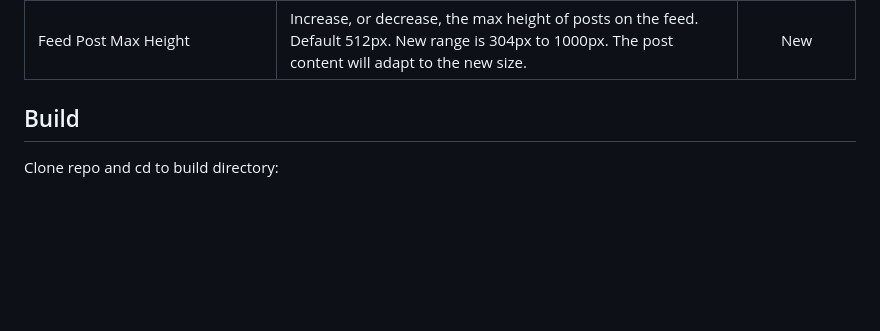
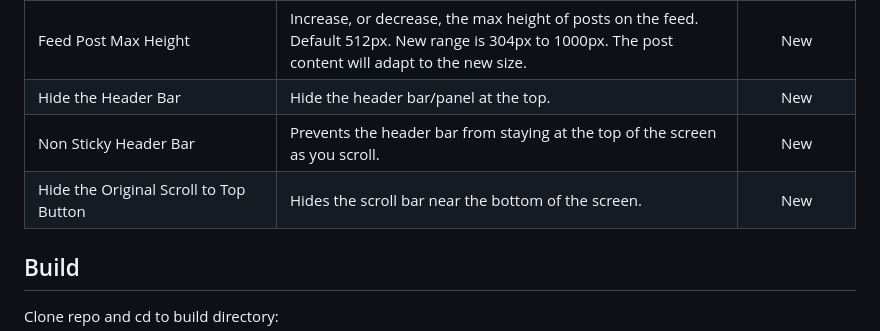
Before and after one commit to joelacus/RedditEnhancer, a Markdown page: README.md, the part around the change. Drawn GitHub-style; blank space fills up the shorter version.

```diff
--- a/README.md
+++ b/README.md
@@ -66,6 +66,9 @@ I welcome any help if you would like to improve or contribute new language trans
 |Show navigation buttons to scroll to the next/previous root comment on a post|Scroll to the next/previous root/first comments on a post.|New|
 |Theme Colours + Blur|You can change various theme colours for the website, and add blur to translucent UI elements.|New|
 |Feed Post Max Height|Increase, or decrease, the max height of posts on the feed. Default 512px. New range is 304px to 1000px. The post content will adapt to the new size.|New|
+|Hide the Header Bar|Hide the header bar/panel at the top.|New|
+|Non Sticky Header Bar|Prevents the header bar from staying at the top of the screen as you scroll.|New|
+|Hide the Original Scroll to Top Button|Hides the scroll bar near the bottom of the screen.|New|
 
 ## Build
 Clone repo and cd to build directory:
```
